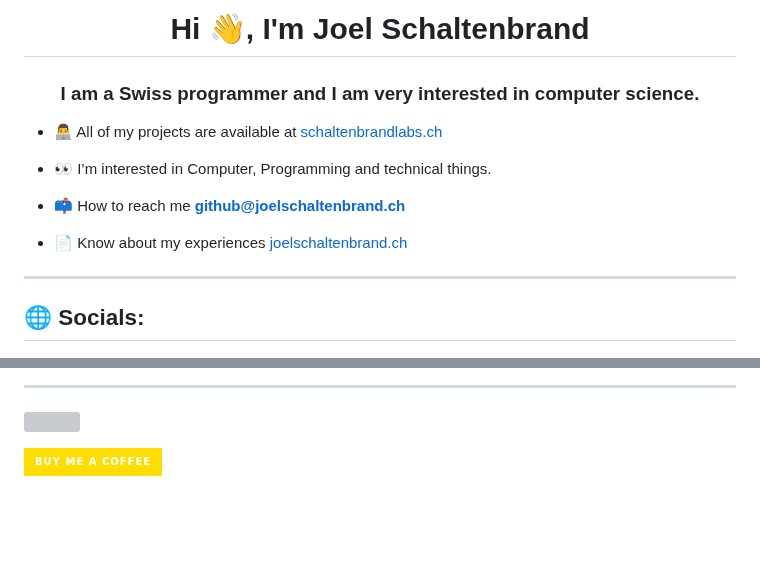
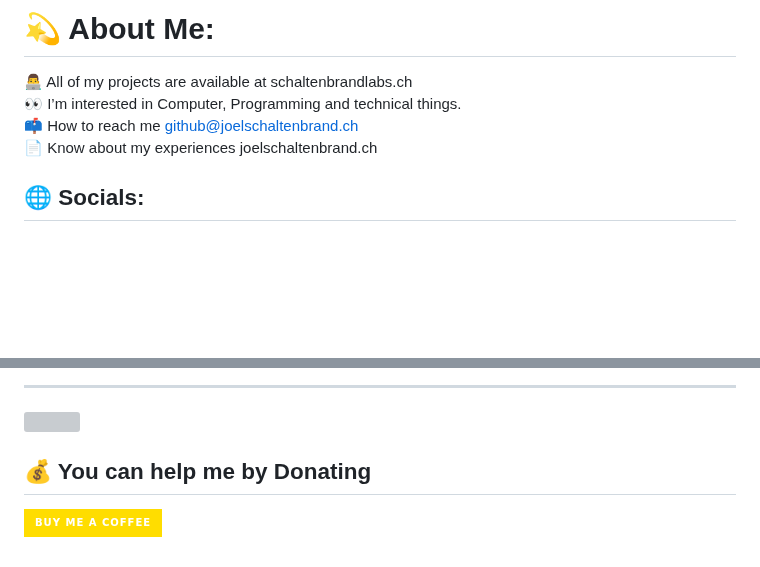
Before and after one commit to Joel-Schaltenbrand/Joel-Schaltenbrand, a Markdown page: README.md, 2 parts joined by grey strips. Drawn GitHub-style; badges without logos; blank space fills up the shorter version; grey boxes are pictures that could not be loaded.

```diff
--- a/README.md
+++ b/README.md
@@ -1,14 +1,5 @@
-<h1 align="center">Hi 👋, I'm Joel Schaltenbrand</h1>
-<h3 align="center">I am a Swiss programmer and I am very interested in computer science.</h3>
+# 💫 About Me:
+👨‍💻 All of my projects are available at schaltenbrandlabs.ch<br>👀 I’m interested in Computer, Programming and technical things.<br>📫 How to reach me github@joelschaltenbrand.ch<br>📄 Know about my experiences joelschaltenbrand.ch
 
-- 👨‍💻 All of my projects are available at [schaltenbrandlabs.ch](schaltenbrandlabs.ch)
-
-- 👀 I’m interested in Computer, Programming and technical things.
-
-- 📫 How to reach me **github@joelschaltenbrand.ch**
-
-- 📄 Know about my experiences [joelschaltenbrand.ch](joelschaltenbrand.ch)
-
----
 
 ## 🌐 Socials:
@@ -25,7 +22,8 @@
 ---
 [![](https://visitcount.itsvg.in/api?id=Joel-Schaltenbrand&icon=0&color=12)](https://visitcount.itsvg.in)
 
-[![BuyMeACoffee](https://img.shields.io/badge/Buy%20Me%20a%20Coffee-ffdd00?style=for-the-badge&logo=buy-me-a-coffee&logoColor=black)](https://buymeacoffee.com/SchaltenbrandL)
+  ## 💰 You can help me by Donating
+  [![BuyMeACoffee](https://img.shields.io/badge/Buy%20Me%20a%20Coffee-ffdd00?style=for-the-badge&logo=buy-me-a-coffee&logoColor=black)](https://buymeacoffee.com/SchaltenbrandL)
 
 
 <!-- Proudly created with GPRM ( https://gprm.itsvg.in ) -->
```
Also changed, not shown: other parts of README.md (+8 -2 lines).
